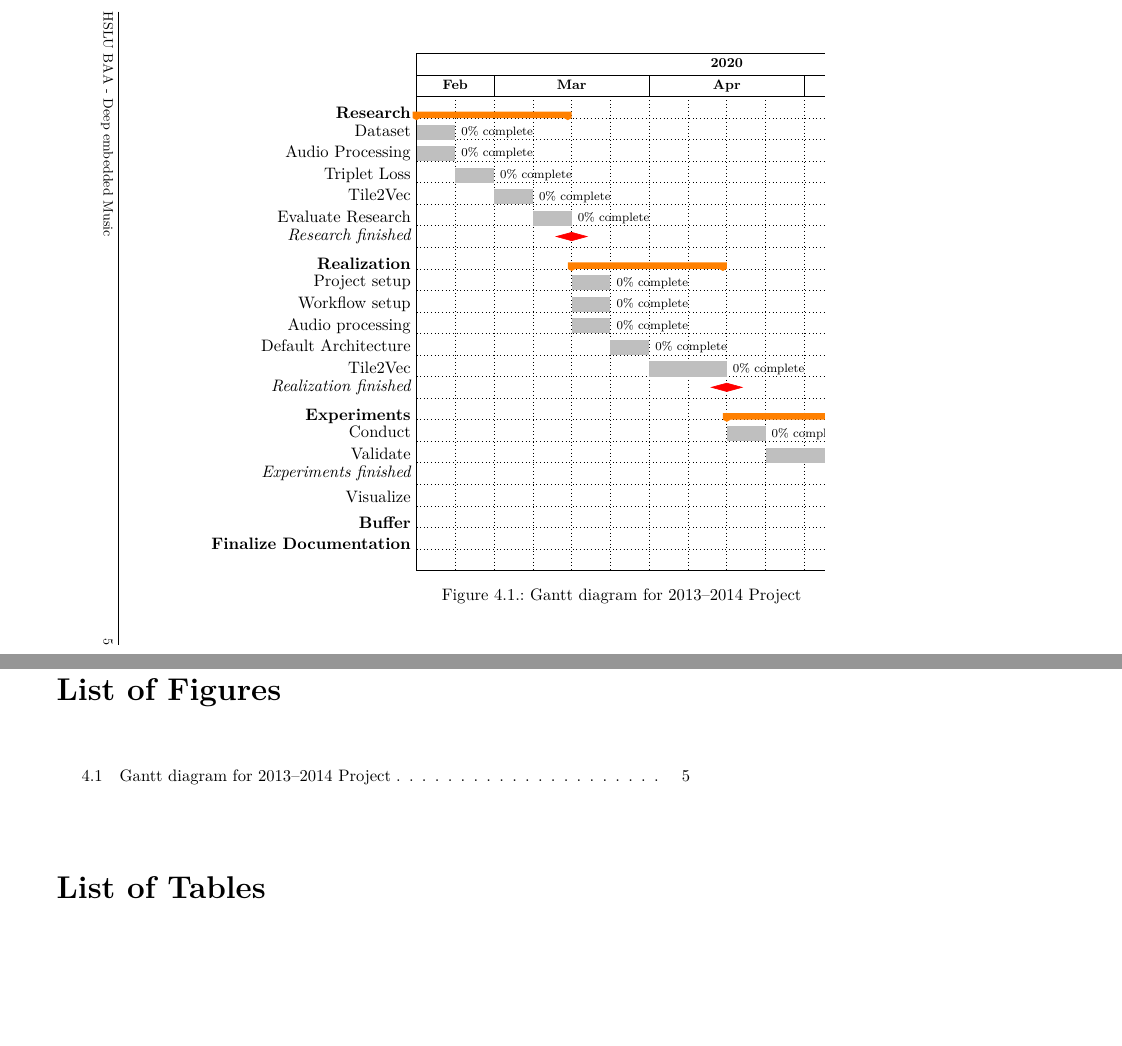
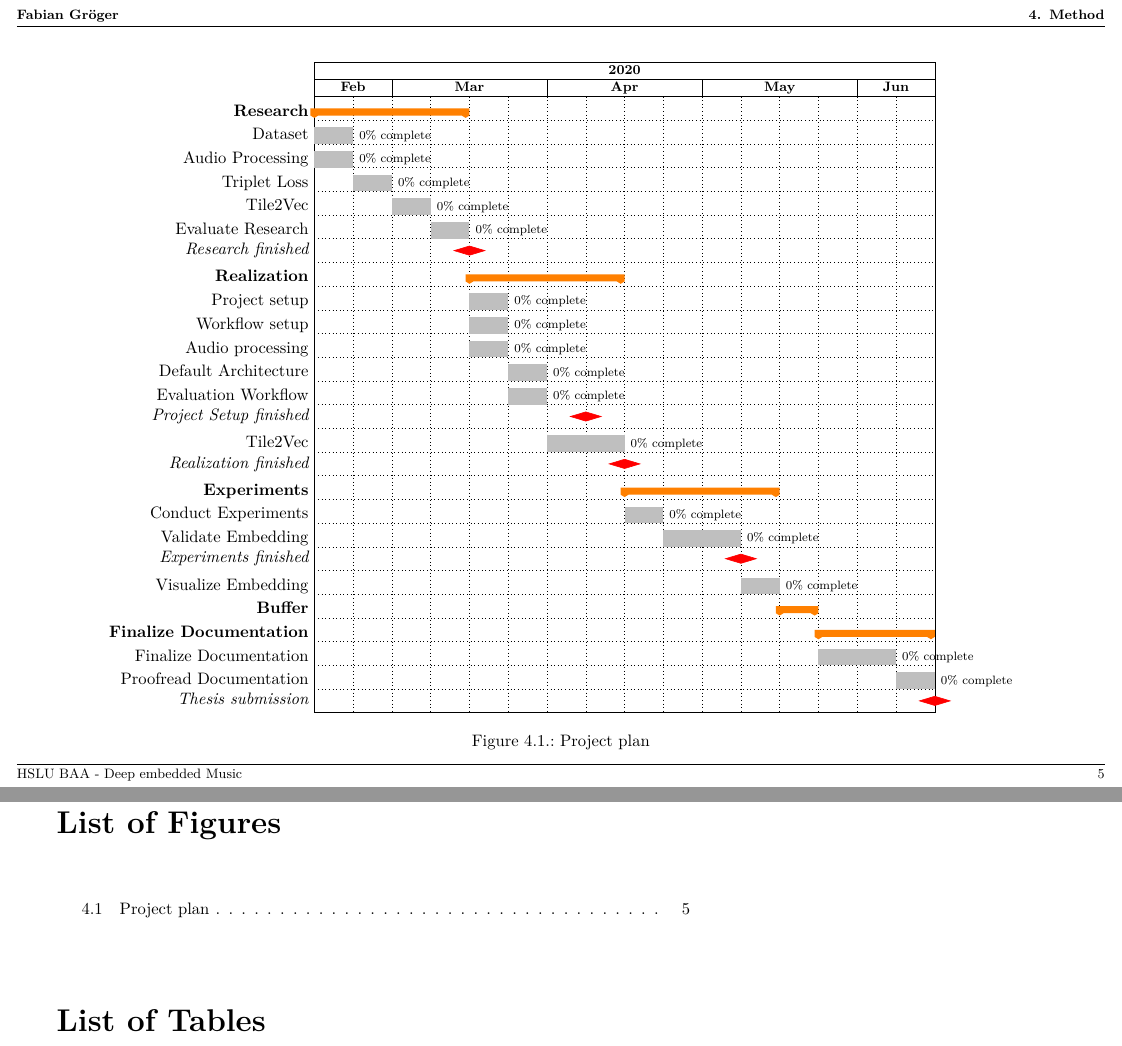
Before and after one commit to FabianGroeger96/baa-doc-deep-embedded-music, a LaTeX thesis (baa-documentation/BAA-Documentation.tex, which reads baa-documentation/include/04_Method.tex): two parts of pages 11 and 16 of 21, joined at a grey line, cut at the place of the change. Compiled offline with pdfLaTeX.

Commit message:
finished first draft of project plan

```diff
--- a/baa-documentation/include/04_Method.tex
+++ b/baa-documentation/include/04_Method.tex
@@ -8,16 +10,18 @@
+\storeareas\landscapevalues
+
 \begin{figure}
 \centering
      \begin{ganttchart}[%Specs
      x unit = 0.9cm,  %<---------------------- New x unit
-     y unit title=0.5cm,
-     y unit chart=0.5cm,
+     y unit title=0.4cm,
+     y unit chart=0.55cm,
      vgrid, hgrid,
      title height=1,
      title label font=\bfseries\footnotesize,
      bar/.style={fill=blue},
      bar height=0.7,
      group right shift=0,
-     group top shift=0.7,
+     group top shift=0.5,
      group height=.3,
      group peaks width={0.2},
      inline]{1}{16}
@@ -38,9 +42,7 @@
     \ganttbar[progress=0,inline=false]{Triplet Loss}{2}{2}\\
     \ganttbar[progress=0,inline=false]{Tile2Vec}{3}{3}\\
     \ganttbar[progress=0,inline=false]{Evaluate Research}{4}{4}\\
-
-    % M1: Research finished
-    \ganttmilestone[inline=false]{Research finished}{4} \\
+    \ganttmilestone[inline=false]{Research finished}{4} \\ % M1
 
     % 2. Phase: Realization
     \ganttgroup[inline=false]{Realization}{5}{8} \\
@@ -48,32 +50,34 @@
     \ganttbar[progress=0,inline=false]{Workflow setup}{5}{5} \\
     \ganttbar[progress=0,inline=false]{Audio processing}{5}{5} \\
     \ganttbar[progress=0,inline=false]{Default Architecture}{6}{6} \\
+    \ganttbar[progress=0,inline=false]{Evaluation Workflow}{6}{6} \\
+    \ganttmilestone[inline=false]{Project Setup finished}{7} \\ % M2
     \ganttbar[progress=0,inline=false]{Tile2Vec}{7}{8} \\
-
-    % M2: Realization finished
-    \ganttmilestone[inline=false]{Realization finished}{8} \\
+    \ganttmilestone[inline=false]{Realization finished}{8} \\ % M3
 
     % 3. Phase: Experiments
     \ganttgroup[inline=false]{Experiments}{9}{12} \\
-    \ganttbar[progress=0,inline=false]{Conduct}{9}{9} \\
-    \ganttbar[progress=0,inline=false]{Validate}{10}{11} \\
-
-    % M3: Experiments finished
-    \ganttmilestone[inline=false]{Experiments finished}{11} \\
-
-    \ganttbar[progress=0,inline=false]{Visualize}{12}{12} \\
+    \ganttbar[progress=0,inline=false]{Conduct Experiments}{9}{9} \\
+    \ganttbar[progress=0,inline=false]{Validate Embedding}{10}{11} \\
+    \ganttmilestone[inline=false]{Experiments finished}{11} \\ % M4
+    \ganttbar[progress=0,inline=false]{Visualize Embedding}{12}{12} \\
 
     % Buffer
     \ganttgroup[inline=false]{Buffer}{13}{13} \\
 
-    % Buffer
+    % 4. Phase: Documentation
     \ganttgroup[inline=false]{Finalize Documentation}{14}{16} \\
+    \ganttbar[progress=0,inline=false]{Finalize Documentation}{14}{15} \\
+    \ganttbar[progress=0,inline=false]{Proofread Documentation}{16}{16} \\
+    \ganttmilestone[inline=false]{Thesis submission}{16}
 
 \end{ganttchart}
-\caption{Gantt diagram for 2013--2014 Project}
+\caption{Project plan}
 \end{figure}
+\clearpage
 
-\end{landscape}
+% set page back to portrait
+\defaultpagestyle
 
 \section{Procedure model}
 \label{sec:Procedure-Model}
```
Also changed, not shown: baa-documentation/BAA-Documentation.tex (+0 -2 lines), README.md, baa-work-journal/README.md (added), baa-documentation/include/04_Method.tex (4 more changed lines).
